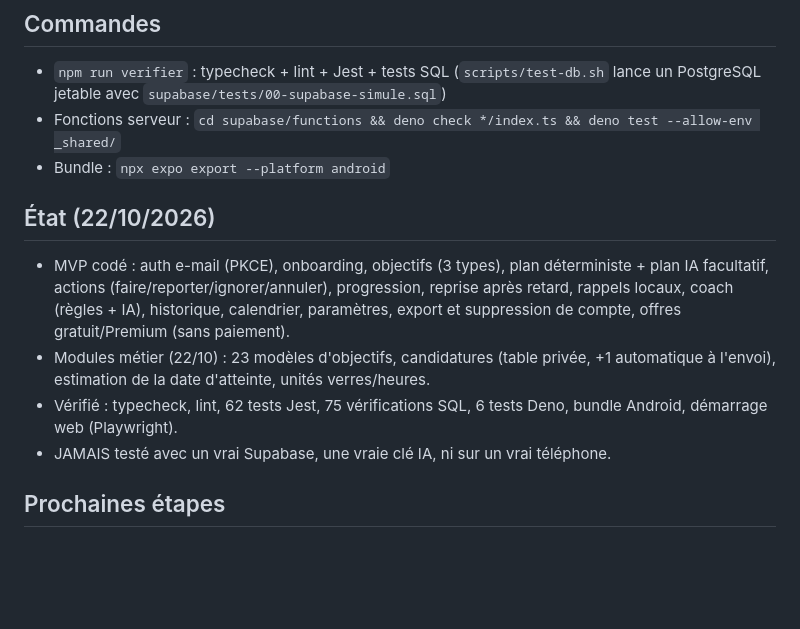
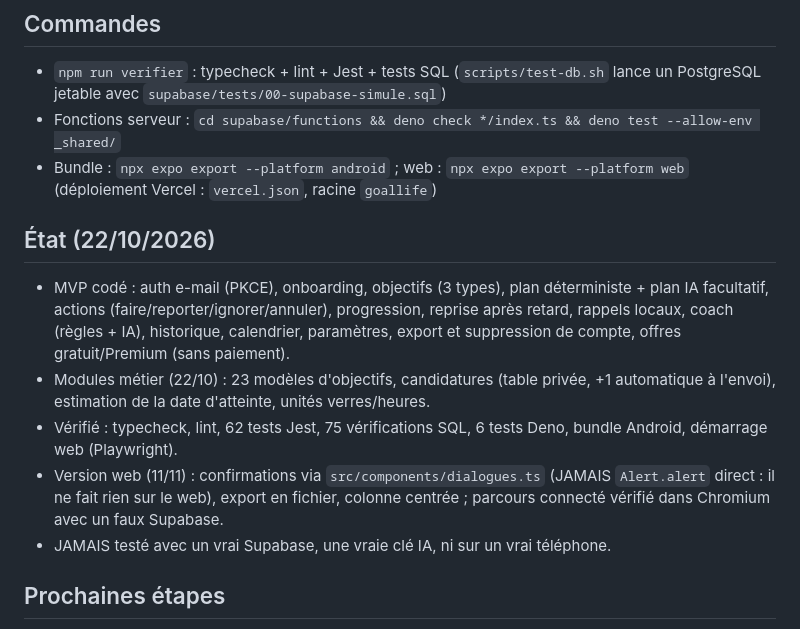
Before and after one commit to topo052007/camermarket., a Markdown page: goallife/CLAUDE.md, the part around the change. Drawn GitHub-style; blank space fills up the shorter version.

```diff
--- a/goallife/CLAUDE.md
+++ b/goallife/CLAUDE.md
@@ -29,7 +29,7 @@ Lire aussi `AGENTS.md` (règles Expo : vérifier la doc de la version SDK utilis
 ## Commandes
 - `npm run verifier` : typecheck + lint + Jest + tests SQL (`scripts/test-db.sh` lance un PostgreSQL jetable avec `supabase/tests/00-supabase-simule.sql`)
 - Fonctions serveur : `cd supabase/functions && deno check */index.ts && deno test --allow-env _shared/`
-- Bundle : `npx expo export --platform android`
+- Bundle : `npx expo export --platform android` ; web : `npx expo export --platform web` (déploiement Vercel : `vercel.json`, racine `goallife`)
 
 ## État (22/10/2026)
 - MVP codé : auth e-mail (PKCE), onboarding, objectifs (3 types), plan déterministe + plan IA facultatif, actions
@@ -37,6 +37,7 @@ Lire aussi `AGENTS.md` (règles Expo : vérifier la doc de la version SDK utilis
   historique, calendrier, paramètres, export et suppression de compte, offres gratuit/Premium (sans paiement).
 - Modules métier (22/10) : 23 modèles d'objectifs, candidatures (table privée, +1 automatique à l'envoi), estimation de la date d'atteinte, unités verres/heures.
 - Vérifié : typecheck, lint, 62 tests Jest, 75 vérifications SQL, 6 tests Deno, bundle Android, démarrage web (Playwright).
+- Version web (11/11) : confirmations via `src/components/dialogues.ts` (JAMAIS `Alert.alert` direct : il ne fait rien sur le web), export en fichier, colonne centrée ; parcours connecté vérifié dans Chromium avec un faux Supabase.
 - JAMAIS testé avec un vrai Supabase, une vraie clé IA, ni sur un vrai téléphone.
 
 ## Prochaines étapes
```
Also changed, not shown: goallife/README.md (+32 -1 lines), goallife/docs/captures/web-accueil.png (added), goallife/docs/captures/web-plan.png (added), 13 other files.
